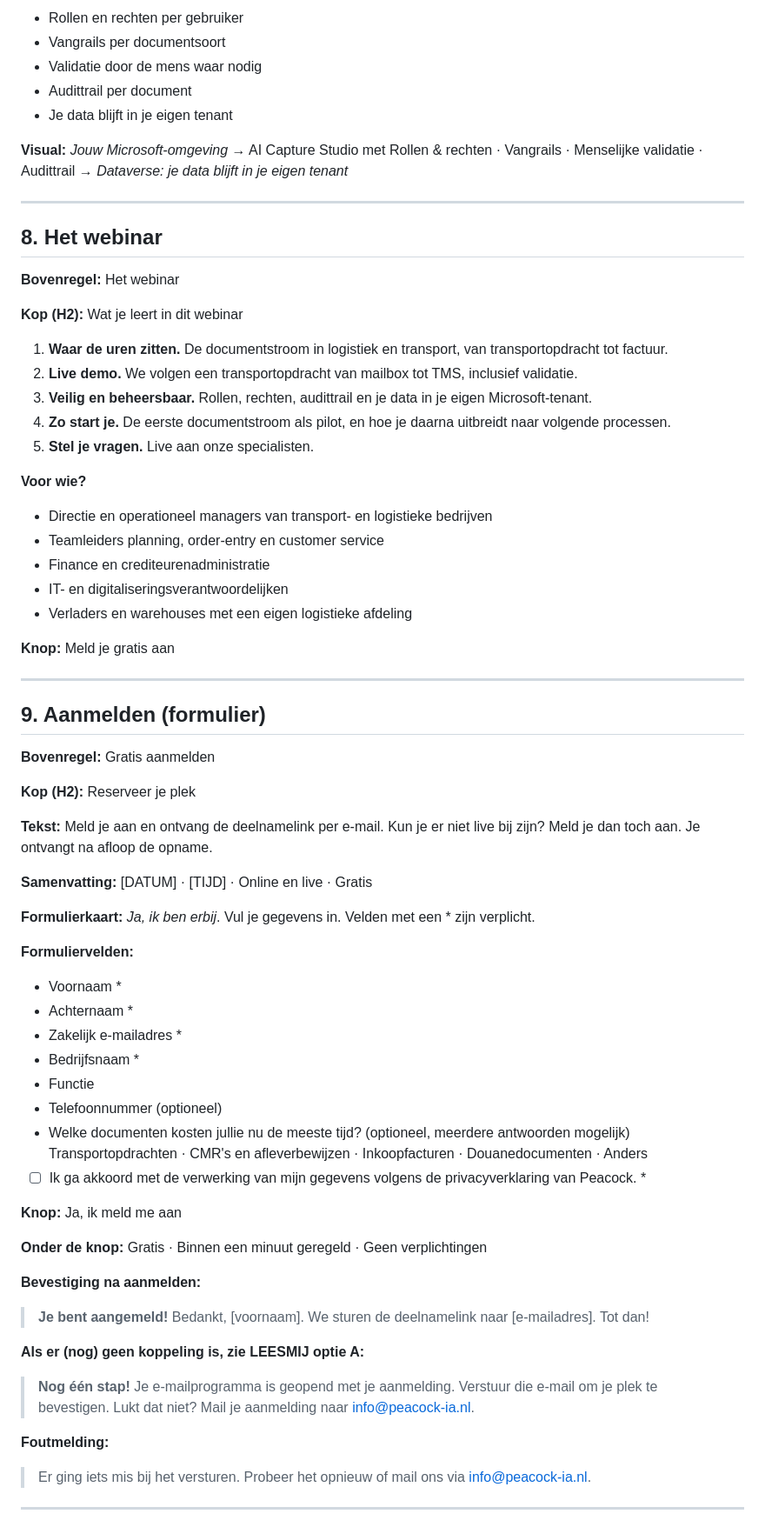
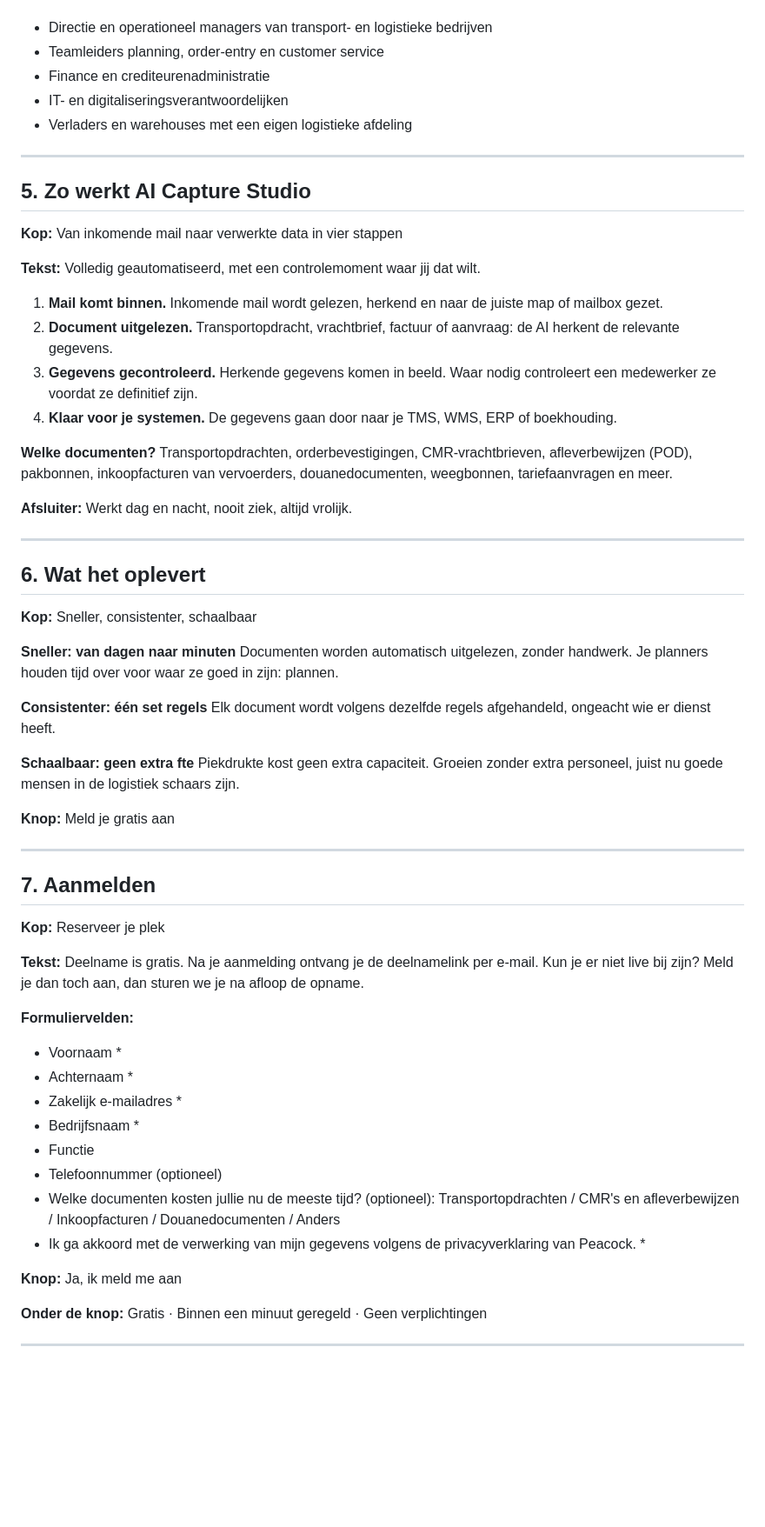
Before and after one commit to marijnleeflang-max/Webstie-marijn-leeflang, a Markdown page: peacock-webinar-logistiek/1-tekst-landingspagina.md, the part around one of its changes. Shown at 87% size. GitHub-like rendering; blank space fills up the shorter version.

```diff
--- a/peacock-webinar-logistiek/1-tekst-landingspagina.md
+++ b/peacock-webinar-logistiek/1-tekst-landingspagina.md
@@ -152,48 +73,52 @@ AI Capture Studio draait binnen de Microsoft-omgeving. Eén omgeving met rollen,
-- Rollen en rechten per gebruiker
-- Vangrails per documentsoort
-- Validatie door de mens waar nodig
-- Audittrail per document
-- Je data blijft in je eigen tenant
-
-**Visual:** *Jouw Microsoft-omgeving* → AI Capture Studio met Rollen & rechten · Vangrails · Menselijke validatie · Audittrail → *Dataverse: je data blijft in je eigen tenant*
-
----
-
-## 8. Het webinar
-
-**Bovenregel:** Het webinar
-
-**Kop (H2):** Wat je leert in dit webinar
-
-1. **Waar de uren zitten.** De documentstroom in logistiek en transport, van transportopdracht tot factuur.
-2. **Live demo.** We volgen een transportopdracht van mailbox tot TMS, inclusief validatie.
-3. **Veilig en beheersbaar.** Rollen, rechten, audittrail en je data in je eigen Microsoft-tenant.
-4. **Zo start je.** De eerste documentstroom als pilot, en hoe je daarna uitbreidt naar volgende processen.
-5. **Stel je vragen.** Live aan onze specialisten.
-
-**Voor wie?**
 - Directie en operationeel managers van transport- en logistieke bedrijven
 - Teamleiders planning, order-entry en customer service
 - Finance en crediteurenadministratie
 - IT- en digitaliseringsverantwoordelijken
 - Verladers en warehouses met een eigen logistieke afdeling
 
+---
+
+## 5. Zo werkt AI Capture Studio
+
+**Kop:** Van inkomende mail naar verwerkte data in vier stappen
+
+**Tekst:** Volledig geautomatiseerd, met een controlemoment waar jij dat wilt.
+
+1. **Mail komt binnen.** Inkomende mail wordt gelezen, herkend en naar de juiste map of mailbox gezet.
+2. **Document uitgelezen.** Transportopdracht, vrachtbrief, factuur of aanvraag: de AI herkent de relevante gegevens.
+3. **Gegevens gecontroleerd.** Herkende gegevens komen in beeld. Waar nodig controleert een medewerker ze voordat ze definitief zijn.
+4. **Klaar voor je systemen.** De gegevens gaan door naar je TMS, WMS, ERP of boekhouding.
+
+**Welke documenten?**
+Transportopdrachten, orderbevestigingen, CMR-vrachtbrieven, afleverbewijzen (POD), pakbonnen, inkoopfacturen van vervoerders, douanedocumenten, weegbonnen, tariefaanvragen en meer.
+
+**Afsluiter:** Werkt dag en nacht, nooit ziek, altijd vrolijk.
+
+---
+
+## 6. Wat het oplevert
+
+**Kop:** Sneller, consistenter, schaalbaar
+
+**Sneller: van dagen naar minuten**
+Documenten worden automatisch uitgelezen, zonder handwerk. Je planners houden tijd over voor waar ze goed in zijn: plannen.
+
+**Consistenter: één set regels**
+Elk document wordt volgens dezelfde regels afgehandeld, ongeacht wie er dienst heeft.
+
+**Schaalbaar: geen extra fte**
+Piekdrukte kost geen extra capaciteit. Groeien zonder extra personeel, juist nu goede mensen in de logistiek schaars zijn.
+
 **Knop:** Meld je gratis aan
 
 ---
 
-## 9. Aanmelden (formulier)
+## 7. Aanmelden
 
-**Bovenregel:** Gratis aanmelden
-
-**Kop (H2):** Reserveer je plek
+**Kop:** Reserveer je plek
 
 **Tekst:**
-Meld je aan en ontvang de deelnamelink per e-mail. Kun je er niet live bij zijn? Meld je dan toch aan. Je ontvangt na afloop de opname.
-
-**Samenvatting:** [DATUM] · [TIJD] · Online en live · Gratis
-
-**Formulierkaart:** *Ja, ik ben erbij*. Vul je gegevens in. Velden met een * zijn verplicht.
+Deelname is gratis. Na je aanmelding ontvang je de deelnamelink per e-mail. Kun je er niet live bij zijn? Meld je dan toch aan, dan sturen we je na afloop de opname.
 
 **Formuliervelden:**
 - Voornaam *
@@ -202,24 +127,12 @@ Meld je aan en ontvang de deelnamelink per e-mail. Kun je er niet live bij zijn?
 - Bedrijfsnaam *
 - Functie
 - Telefoonnummer (optioneel)
-- Welke documenten kosten jullie nu de meeste tijd? (optioneel, meerdere antwoorden mogelijk)
-  Transportopdrachten · CMR's en afleverbewijzen · Inkoopfacturen · Douanedocumenten · Anders
-- ☐ Ik ga akkoord met de verwerking van mijn gegevens volgens de privacyverklaring van Peacock. *
+- Welke documenten kosten jullie nu de meeste tijd? (optioneel): Transportopdrachten / CMR's en afleverbewijzen / Inkoopfacturen / Douanedocumenten / Anders
+- Ik ga akkoord met de verwerking van mijn gegevens volgens de privacyverklaring van Peacock. *
 
 **Knop:** Ja, ik meld me aan
 
 **Onder de knop:** Gratis · Binnen een minuut geregeld · Geen verplichtingen
 
-**Bevestiging na aanmelden:**
-> **Je bent aangemeld!**
-> Bedankt, [voornaam]. We sturen de deelnamelink naar [e-mailadres]. Tot dan!
-
-**Als er (nog) geen koppeling is, zie LEESMIJ optie A:**
-> **Nog één stap!**
-> Je e-mailprogramma is geopend met je aanmelding. Verstuur die e-mail om je plek te bevestigen. Lukt dat niet? Mail je aanmelding naar info@peacock-ia.nl.
-
-**Foutmelding:**
-> Er ging iets mis bij het versturen. Probeer het opnieuw of mail ons via info@peacock-ia.nl.
-
 ---
 
```
Also changed, not shown: other parts of peacock-webinar-logistiek/1-tekst-landingspagina.md (+42 -154 lines).
